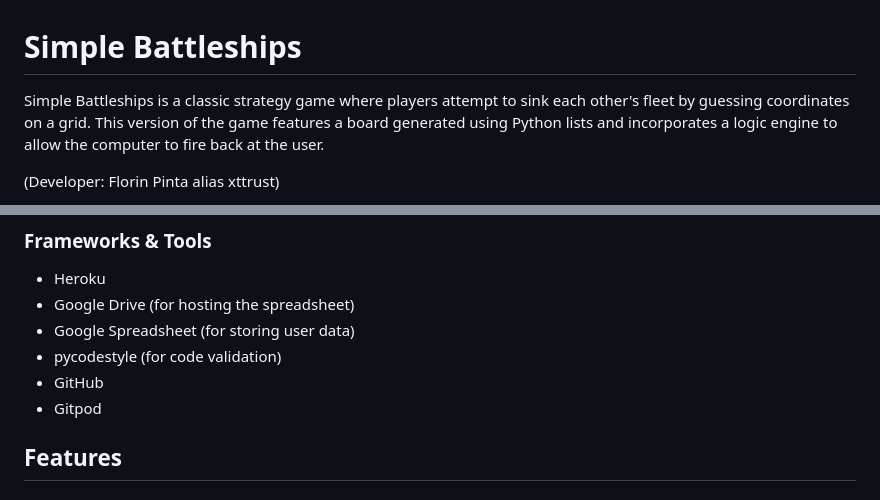
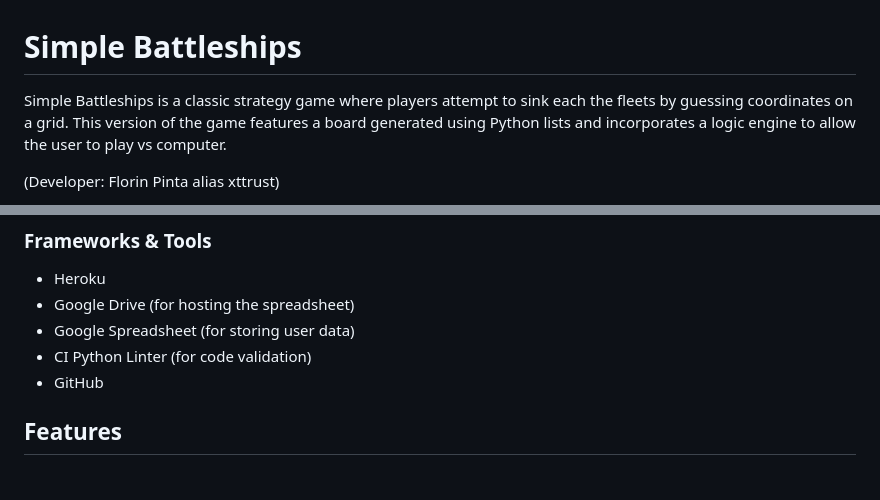
Before and after one commit to xttrust/simple-battleships, a Markdown page: README.md, 2 parts joined by grey strips. Drawn GitHub-style.

Commit message:
readme: final touch of readme

```diff
--- a/README.md
+++ b/README.md
@@ -1,6 +1,6 @@
 # Simple Battleships
 
-Simple Battleships is a classic strategy game where players attempt to sink each other's fleet by guessing coordinates on a grid. This version of the game features a board generated using Python lists and incorporates a logic engine to allow the computer to fire back at the user.
+Simple Battleships is a classic strategy game where players attempt to sink each the fleets by guessing coordinates on a grid. This version of the game features a board generated using Python lists and incorporates a logic engine to allow the user to play vs computer.
 
 (Developer: Florin Pinta alias xttrust)
 
@@ -121,9 +121,8 @@ cond2(no)->op2
 - Heroku
 - Google Drive (for hosting the spreadsheet)
 - Google Spreadsheet (for storing user data)
-- pycodestyle (for code validation)
+- CI Python Linter (for code validation)
 - GitHub
-- Gitpod
 
 ## Features
 
```
